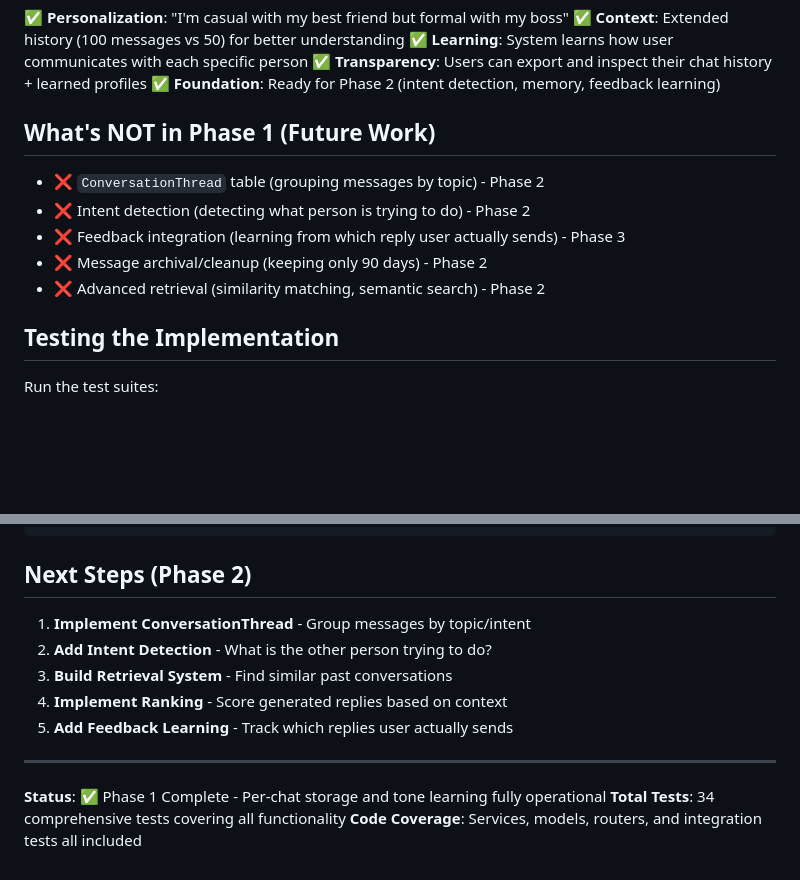
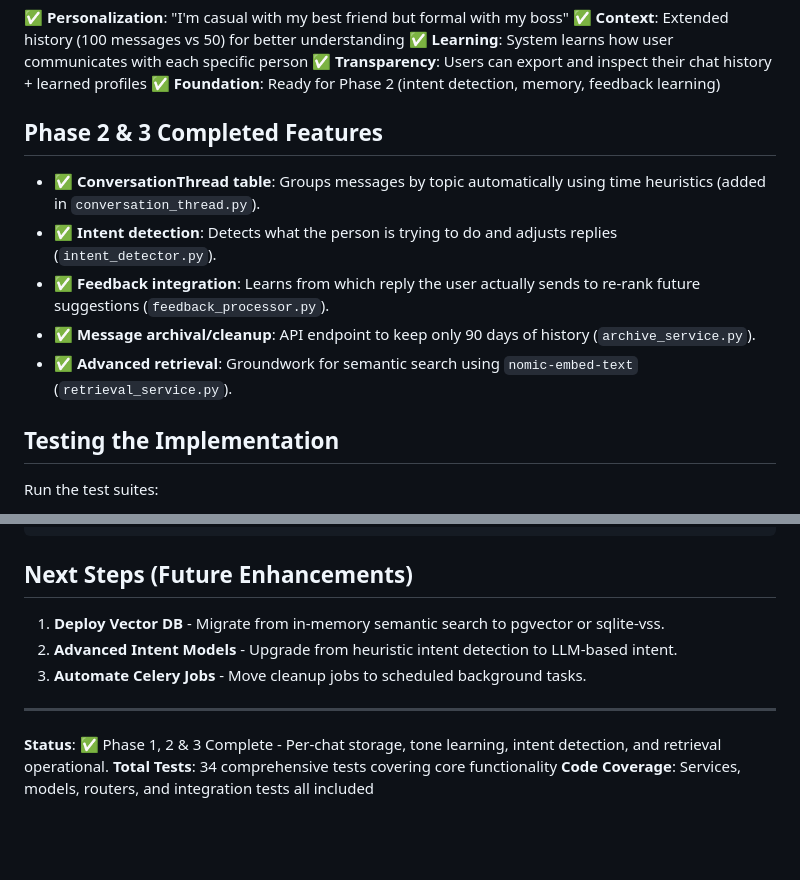
Before and after one commit to chinmay1248/PersonaAI, a Markdown page: IMPLEMENTATION_COMPLETE_PHASE_1.md, 2 parts joined by grey strips. GitHub-like rendering; blank space fills up the shorter version.

Commit message:
Refresh implementation phase summary

````diff
--- a/IMPLEMENTATION_COMPLETE_PHASE_1.md
+++ b/IMPLEMENTATION_COMPLETE_PHASE_1.md
@@ -184,13 +184,13 @@ GET /v1/chats/{chat_id}/history?limit=50&offset=0
 ✅ **Transparency**: Users can export and inspect their chat history + learned profiles
 ✅ **Foundation**: Ready for Phase 2 (intent detection, memory, feedback learning)
 
-## What's NOT in Phase 1 (Future Work)
+## Phase 2 & 3 Completed Features
 
-- ❌ `ConversationThread` table (grouping messages by topic) - Phase 2
-- ❌ Intent detection (detecting what person is trying to do) - Phase 2
-- ❌ Feedback integration (learning from which reply user actually sends) - Phase 3
-- ❌ Message archival/cleanup (keeping only 90 days) - Phase 2
-- ❌ Advanced retrieval (similarity matching, semantic search) - Phase 2
+- ✅ **ConversationThread table**: Groups messages by topic automatically using time heuristics (added in `conversation_thread.py`).
+- ✅ **Intent detection**: Detects what the person is trying to do and adjusts replies (`intent_detector.py`).
+- ✅ **Feedback integration**: Learns from which reply the user actually sends to re-rank future suggestions (`feedback_processor.py`).
+- ✅ **Message archival/cleanup**: API endpoint to keep only 90 days of history (`archive_service.py`).
+- ✅ **Advanced retrieval**: Groundwork for semantic search using `nomic-embed-text` (`retrieval_service.py`).
 
 ## Testing the Implementation
 
@@ -270,16 +270,14 @@ CREATE TABLE chat_tone_profiles (
 );
 ```
 
-## Next Steps (Phase 2)
+## Next Steps (Future Enhancements)
 
-1. **Implement ConversationThread** - Group messages by topic/intent
-2. **Add Intent Detection** - What is the other person trying to do?
-3. **Build Retrieval System** - Find similar past conversations
-4. **Implement Ranking** - Score generated replies based on context
-5. **Add Feedback Learning** - Track which replies user actually sends
+1. **Deploy Vector DB** - Migrate from in-memory semantic search to pgvector or sqlite-vss.
+2. **Advanced Intent Models** - Upgrade from heuristic intent detection to LLM-based intent.
+3. **Automate Celery Jobs** - Move cleanup jobs to scheduled background tasks.
 
 ---
 
-**Status**: ✅ Phase 1 Complete - Per-chat storage and tone learning fully operational
-**Total Tests**: 34 comprehensive tests covering all functionality
+**Status**: ✅ Phase 1, 2 & 3 Complete - Per-chat storage, tone learning, intent detection, and retrieval operational.
+**Total Tests**: 34 comprehensive tests covering core functionality
 **Code Coverage**: Services, models, routers, and integration tests all included
````
